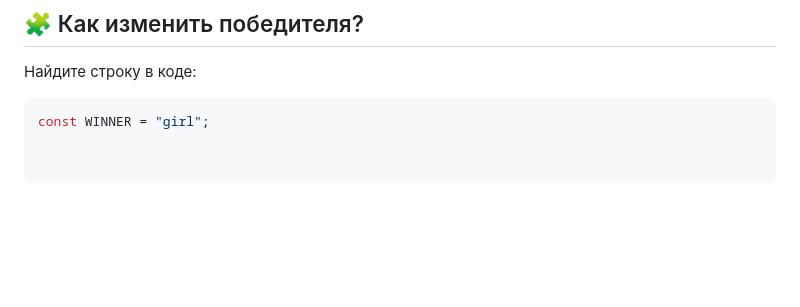
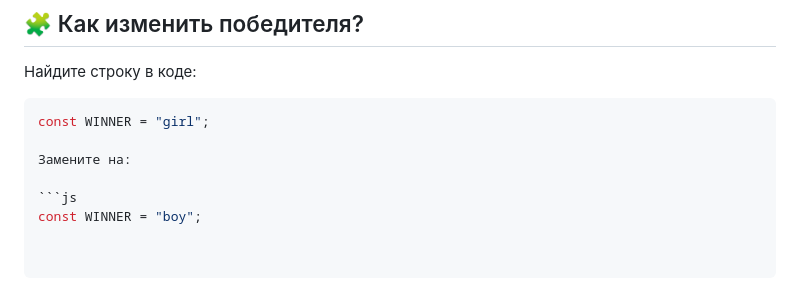
Before and after one commit to Aligatorru/meowVSwoof, a Markdown page: README.md, the part around the change. GitHub-like rendering; blank space fills up the shorter version.

````diff
--- a/README.md
+++ b/README.md
@@ -60,3 +60,8 @@
 
 ```js
 const WINNER = "girl";
+
+Замените на:
+
+```js
+const WINNER = "boy";
````
